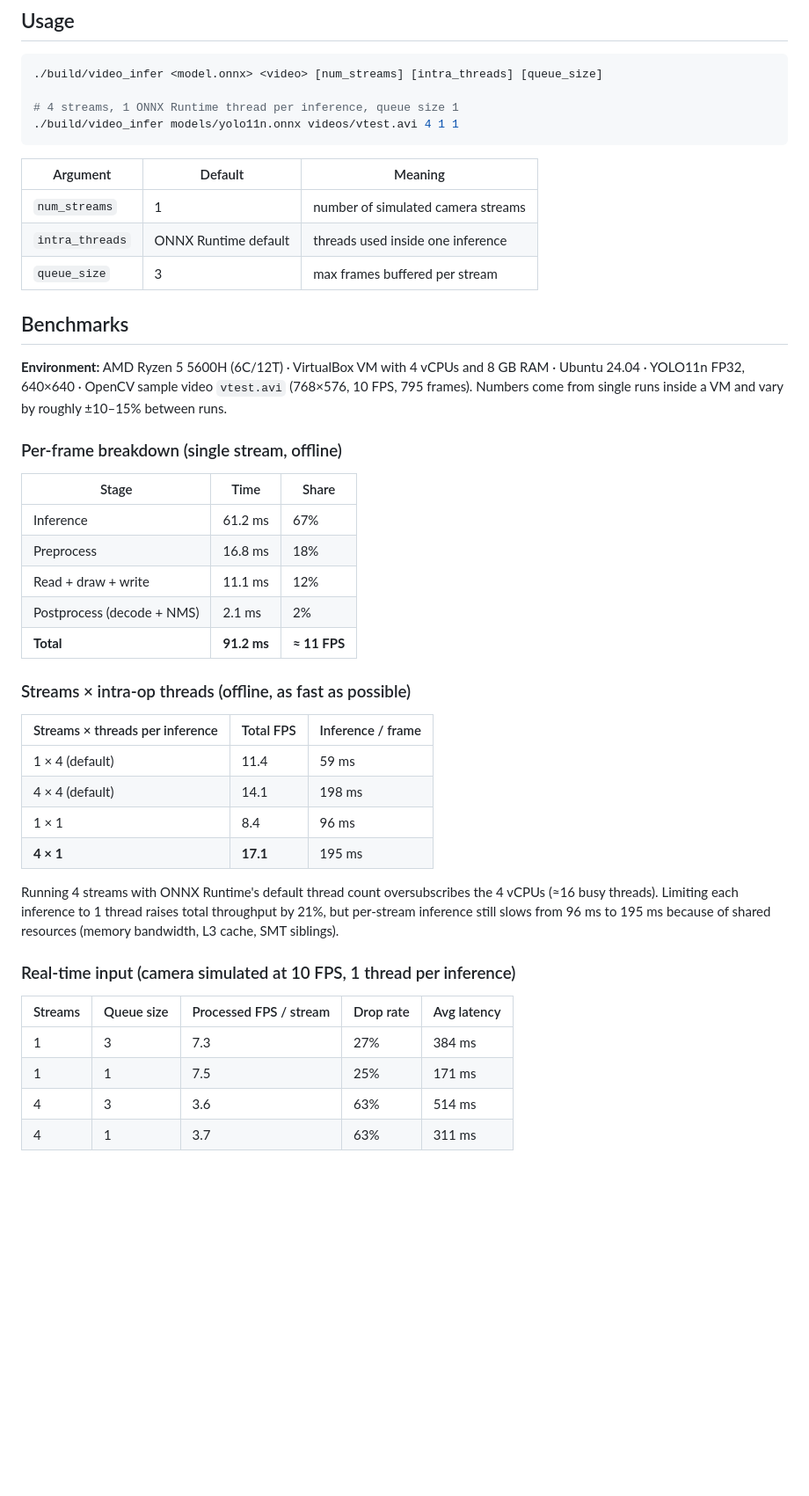
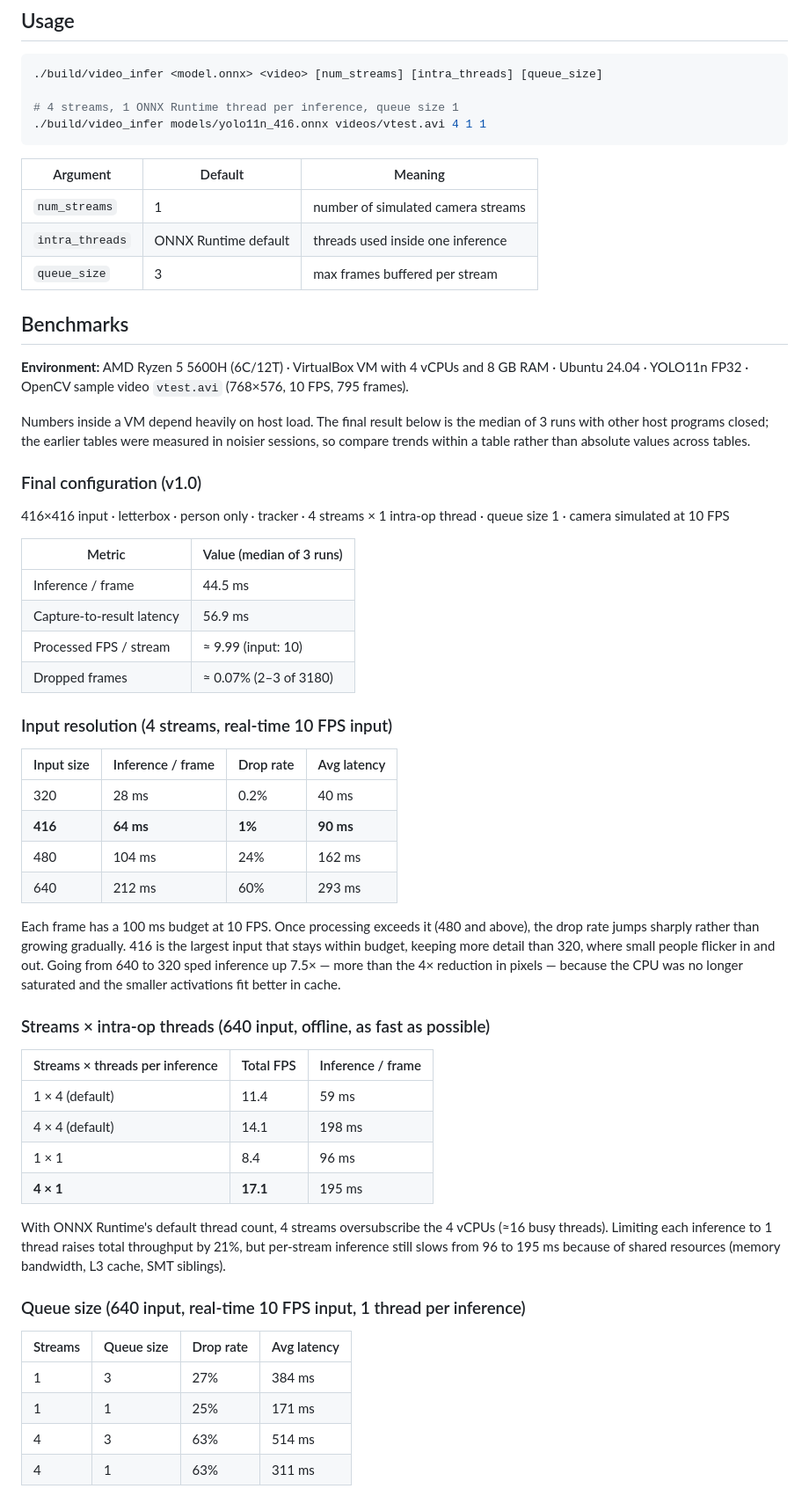
Before and after one commit to Ju-bx/video-infer, a Markdown page: README.md, the part around one of its changes. Shown at 88% size. GitHub-like rendering; blank space fills up the shorter version.

````diff
--- a/README.md
+++ b/README.md
@@ -61,7 +65,7 @@ cmake --build build
 ./build/video_infer <model.onnx> <video> [num_streams] [intra_threads] [queue_size]
 
 # 4 streams, 1 ONNX Runtime thread per inference, queue size 1
-./build/video_infer models/yolo11n.onnx videos/vtest.avi 4 1 1
+./build/video_infer models/yolo11n_416.onnx videos/vtest.avi 4 1 1
 ```
 
 | Argument | Default | Meaning |
@@ -72,20 +76,33 @@ cmake --build build
 
 ## Benchmarks
 
-**Environment:** AMD Ryzen 5 5600H (6C/12T) · VirtualBox VM with 4 vCPUs and 8 GB RAM · Ubuntu 24.04 · YOLO11n FP32, 640×640 · OpenCV sample video `vtest.avi` (768×576, 10 FPS, 795 frames).
-Numbers come from single runs inside a VM and vary by roughly ±10–15% between runs.
+**Environment:** AMD Ryzen 5 5600H (6C/12T) · VirtualBox VM with 4 vCPUs and 8 GB RAM · Ubuntu 24.04 · YOLO11n FP32 · OpenCV sample video `vtest.avi` (768×576, 10 FPS, 795 frames).
 
-### Per-frame breakdown (single stream, offline)
+Numbers inside a VM depend heavily on host load. The final result below is the median of 3 runs with other host programs closed; the earlier tables were measured in noisier sessions, so compare trends within a table rather than absolute values across tables.
 
-| Stage | Time | Share |
-|---|---|---|
-| Inference | 61.2 ms | 67% |
-| Preprocess | 16.8 ms | 18% |
-| Read + draw + write | 11.1 ms | 12% |
-| Postprocess (decode + NMS) | 2.1 ms | 2% |
-| **Total** | **91.2 ms** | **≈ 11 FPS** |
+### Final configuration (v1.0)
 
-### Streams × intra-op threads (offline, as fast as possible)
+416×416 input · letterbox · person only · tracker · 4 streams × 1 intra-op thread · queue size 1 · camera simulated at 10 FPS
+
+| Metric | Value (median of 3 runs) |
+|---|---|
+| Inference / frame | 44.5 ms |
+| Capture-to-result latency | 56.9 ms |
+| Processed FPS / stream | ≈ 9.99 (input: 10) |
+| Dropped frames | ≈ 0.07% (2–3 of 3180) |
+
+### Input resolution (4 streams, real-time 10 FPS input)
+
+| Input size | Inference / frame | Drop rate | Avg latency |
+|---|---|---|---|
+| 320 | 28 ms | 0.2% | 40 ms |
+| **416** | **64 ms** | **1%** | **90 ms** |
+| 480 | 104 ms | 24% | 162 ms |
+| 640 | 212 ms | 60% | 293 ms |
+
+Each frame has a 100 ms budget at 10 FPS. Once processing exceeds it (480 and above), the drop rate jumps sharply rather than growing gradually. 416 is the largest input that stays within budget, keeping more detail than 320, where small people flicker in and out. Going from 640 to 320 sped inference up 7.5× — more than the 4× reduction in pixels — because the CPU was no longer saturated and the smaller activations fit better in cache.
+
+### Streams × intra-op threads (640 input, offline, as fast as possible)
 
 | Streams × threads per inference | Total FPS | Inference / frame |
 |---|---|---|
@@ -94,14 +111,14 @@ Numbers come from single runs inside a VM and vary by roughly ±10–15% between
 | 1 × 1 | 8.4 | 96 ms |
 | **4 × 1** | **17.1** | 195 ms |
 
-Running 4 streams with ONNX Runtime's default thread count oversubscribes the 4 vCPUs (≈16 busy threads). Limiting each inference to 1 thread raises total throughput by 21%, but per-stream inference still slows from 96 ms to 195 ms because of shared resources (memory bandwidth, L3 cache, SMT siblings).
+With ONNX Runtime's default thread count, 4 streams oversubscribe the 4 vCPUs (≈16 busy threads). Limiting each inference to 1 thread raises total throughput by 21%, but per-stream inference still slows from 96 to 195 ms because of shared resources (memory bandwidth, L3 cache, SMT siblings).
 
-### Real-time input (camera simulated at 10 FPS, 1 thread per inference)
+### Queue size (640 input, real-time 10 FPS input, 1 thread per inference)
 
-| Streams | Queue size | Processed FPS / stream | Drop rate | Avg latency |
-|---|---|---|---|---|
-| 1 | 3 | 7.3 | 27% | 384 ms |
-| 1 | 1 | 7.5 | 25% | 171 ms |
-| 4 | 3 | 3.6 | 63% | 514 ms |
-| 4 | 1 | 3.7 | 63% | 311 ms |
+| Streams | Queue size | Drop rate | Avg latency |
+|---|---|---|---|
+| 1 | 3 | 27% | 384 ms |
+| 1 | 1 | 25% | 171 ms |
+| 4 | 3 | 63% | 514 ms |
+| 4 | 1 | 63% | 311 ms |
 
````
Also changed, not shown: other parts of README.md (+36 -23 lines), docs/demo.gif (added), 1 other file.
